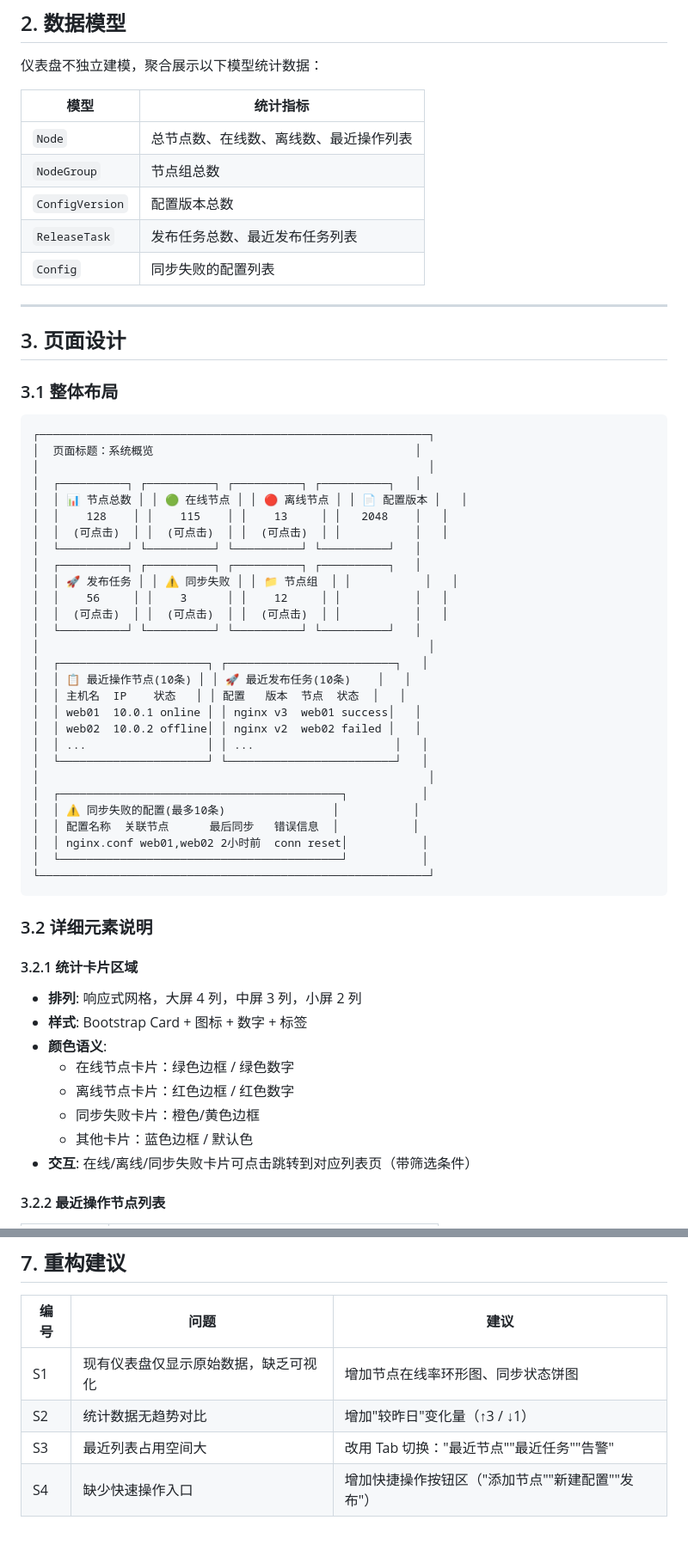
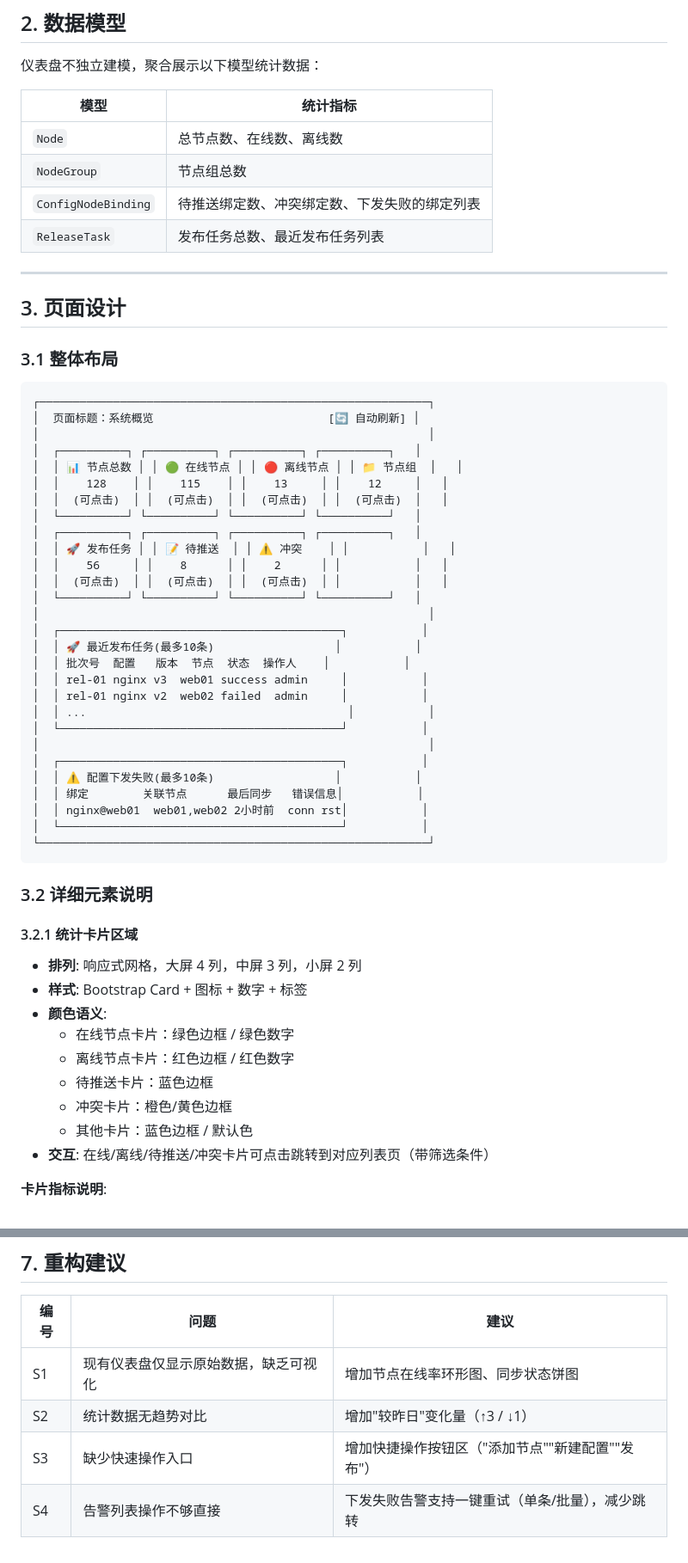
Before and after one commit to zerotocode398/mngxops, a Markdown page: .trae/docs_v1/01_dashboard.md, 2 parts joined by grey strips. Shown at 86% size. Rendered like a GitHub page.

````diff
--- a/.trae/docs_v1/01_dashboard.md
+++ b/.trae/docs_v1/01_dashboard.md
@@ -19,11 +19,10 @@
 
 | 模型 | 统计指标 |
 |------|---------|
-| `Node` | 总节点数、在线数、离线数、最近操作列表 |
+| `Node` | 总节点数、在线数、离线数 |
 | `NodeGroup` | 节点组总数 |
-| `ConfigVersion` | 配置版本总数 |
+| `ConfigNodeBinding` | 待推送绑定数、冲突绑定数、下发失败的绑定列表 |
 | `ReleaseTask` | 发布任务总数、最近发布任务列表 |
-| `Config` | 同步失败的配置列表 |
 
 ---
 
@@ -33,31 +32,31 @@
 
 ```
 ┌──────────────────────────────────────────────────────────┐
-│  页面标题：系统概览                                       │
+│  页面标题：系统概览                          [🔄 自动刷新] │
 │                                                          │
 │  ┌──────────┐ ┌──────────┐ ┌──────────┐ ┌──────────┐   │
-│  │ 📊 节点总数 │ │ 🟢 在线节点 │ │ 🔴 离线节点 │ │ 📄 配置版本 │   │
-│  │    128    │ │    115    │ │    13     │ │   2048    │   │
-│  │  (可点击)  │ │  (可点击)  │ │  (可点击)  │ │           │   │
+│  │ 📊 节点总数 │ │ 🟢 在线节点 │ │ 🔴 离线节点 │ │ 📁 节点组  │   │
+│  │    128    │ │    115    │ │    13     │ │    12     │   │
+│  │  (可点击)  │ │  (可点击)  │ │  (可点击)  │ │  (可点击)  │   │
 │  └──────────┘ └──────────┘ └──────────┘ └──────────┘   │
 │  ┌──────────┐ ┌──────────┐ ┌──────────┐ ┌──────────┐   │
-│  │ 🚀 发布任务 │ │ ⚠️ 同步失败 │ │ 📁 节点组  │ │           │   │
-│  │    56     │ │    3      │ │    12     │ │           │   │
+│  │ 🚀 发布任务 │ │ 📝 待推送  │ │ ⚠️ 冲突    │ │           │   │
+│  │    56     │ │    8      │ │    2      │ │           │   │
 │  │  (可点击)  │ │  (可点击)  │ │  (可点击)  │ │           │   │
 │  └──────────┘ └──────────┘ └──────────┘ └──────────┘   │
 │                                                          │
-│  ┌──────────────────────┐ ┌─────────────────────────┐   │
-│  │ 📋 最近操作节点(10条) │ │ 🚀 最近发布任务(10条)    │   │
-│  │ 主机名  IP    状态   │ │ 配置   版本  节点  状态  │   │
-│  │ web01  10.0.1 online │ │ nginx v3  web01 success│   │
-│  │ web02  10.0.2 offline│ │ nginx v2  web02 failed │   │
-│  │ ...                  │ │ ...                     │   │
-│  └──────────────────────┘ └─────────────────────────┘   │
+│  ┌──────────────────────────────────────────┐           │
+│  │ 🚀 最近发布任务(最多10条)                  │           │
+│  │ 批次号  配置   版本  节点  状态  操作人    │           │
+│  │ rel-01 nginx v3  web01 success admin     │           │
+│  │ rel-01 nginx v2  web02 failed  admin     │           │
+│  │ ...                                       │           │
+│  └──────────────────────────────────────────┘           │
 │                                                          │
 │  ┌──────────────────────────────────────────┐           │
-│  │ ⚠️ 同步失败的配置(最多10条)                │           │
-│  │ 配置名称  关联节点      最后同步   错误信息  │           │
-│  │ nginx.conf web01,web02 2小时前  conn reset│           │
+│  │ ⚠️ 配置下发失败(最多10条)                  │           │
+│  │ 绑定        关联节点      最后同步   错误信息│           │
+│  │ nginx@web01  web01,web02 2小时前  conn rst│           │
 │  └──────────────────────────────────────────┘           │
 └──────────────────────────────────────────────────────────┘
 ```
@@ -71,9 +70,10 @@
 - **颜色语义**:
   - 在线节点卡片：绿色边框 / 绿色数字
   - 离线节点卡片：红色边框 / 红色数字
-  - 同步失败卡片：橙色/黄色边框
+  - 待推送卡片：蓝色边框
+  - 冲突卡片：橙色/黄色边框
   - 其他卡片：蓝色边框 / 默认色
-- **交互**: 在线/离线/同步失败卡片可点击跳转到对应列表页（带筛选条件）
+- **交互**: 在线/离线/待推送/冲突卡片可点击跳转到对应列表页（带筛选条件）
 
-#### 3.2.2 最近操作节点列表
+**卡片指标说明**:
 
@@ -181,5 +187,5 @@
 |------|------|------|
 | S1 | 现有仪表盘仅显示原始数据，缺乏可视化 | 增加节点在线率环形图、同步状态饼图 |
 | S2 | 统计数据无趋势对比 | 增加"较昨日"变化量（↑3 / ↓1） |
-| S3 | 最近列表占用空间大 | 改用 Tab 切换："最近节点""最近任务""告警" |
-| S4 | 缺少快速操作入口 | 增加快捷操作按钮区（"添加节点""新建配置""发布"） |
+| S3 | 缺少快速操作入口 | 增加快捷操作按钮区（"添加节点""新建配置""发布"） |
+| S4 | 告警列表操作不够直接 | 下发失败告警支持一键重试（单条/批量），减少跳转 |
````
Also changed, not shown: other parts of .trae/docs_v1/01_dashboard.md (+30 -24 lines).
